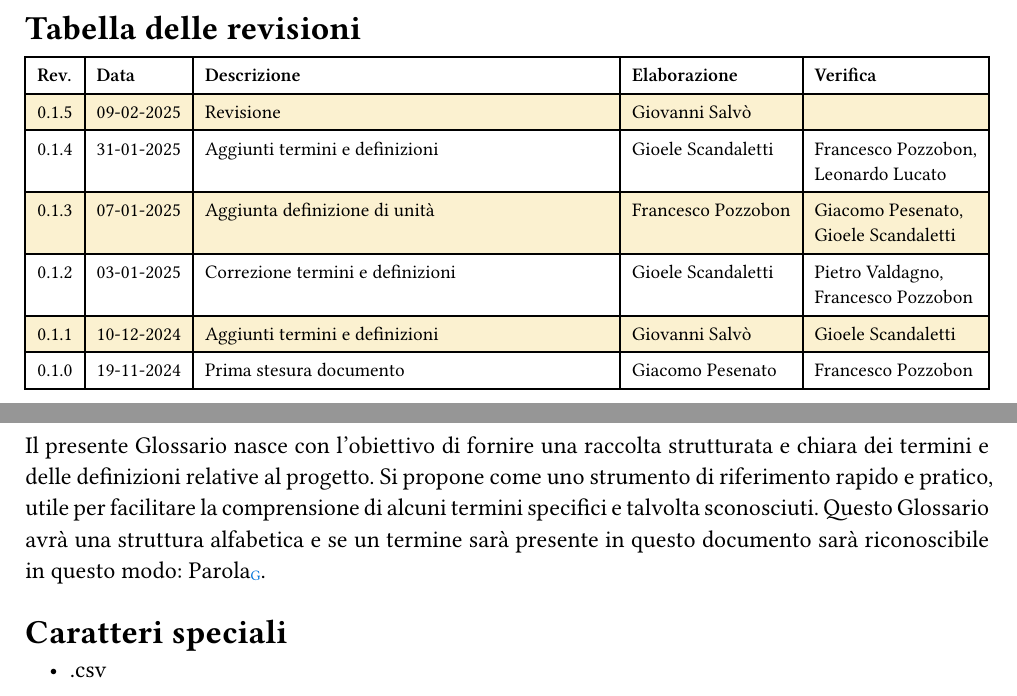
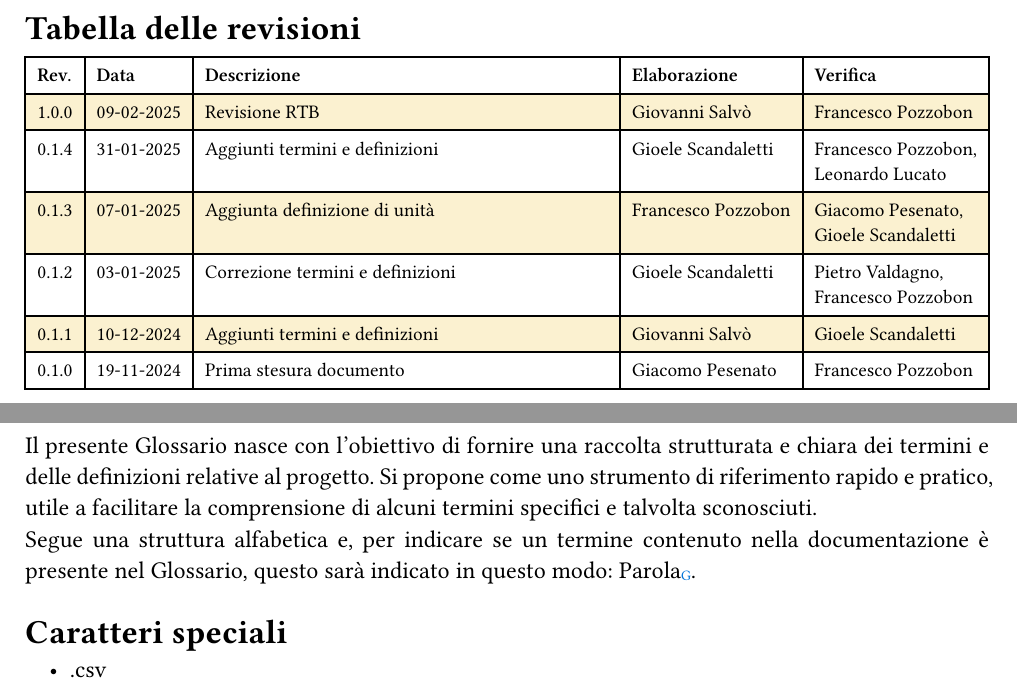
Before and after one commit to Archi7echs-Team/archi7echs-team.github.io, a Typst document (documents/RTB/Interni/Glossario.typ): two parts of pages 2 and 4 of 15, joined at a grey line, cut so that both start at the same text. Compiled offline with Typst 0.15.

Commit message:
verifica

```diff
--- a/documents/RTB/Interni/Glossario.typ
+++ b/documents/RTB/Interni/Glossario.typ
@@ -8,7 +8,7 @@
           outline_depth: 1,
           heading_numbers: none,
           changelog: (
-            "0.1.5","09-02-2025","Revisione", p.salvo, "",
+            "1.0.0","09-02-2025","Revisione RTB", p.salvo, p.pozzobon,
             "0.1.4","31-01-2025","Aggiunti termini e definizioni", p.scandaletti, (p.pozzobon,p.lucato),
             "0.1.3","07-01-2025","Aggiunta definizione di unità", p.pozzobon, (p.pesenato, p.scandaletti),
             "0.1.2", "03-01-2025",  "Correzione termini e definizioni", p.scandaletti, (p.valdagno, p.pozzobon),
@@ -18,7 +18,7 @@
         )
 
         = Introduzione
-        Il presente Glossario nasce con l'obiettivo di fornire una raccolta strutturata e chiara dei termini e delle definizioni relative al progetto. Si propone come uno strumento di riferimento rapido e pratico, utile per facilitare la comprensione di alcuni termini specifici e talvolta sconosciuti. Questo Glossario avrà una struttura alfabetica e se un termine sarà presente in questo documento sarà riconoscibile in questo modo: Parola#sub(text(blue)[G]).
+        Il presente Glossario nasce con l'obiettivo di fornire una raccolta strutturata e chiara dei termini e delle definizioni relative al progetto. Si propone come uno strumento di riferimento rapido e pratico, utile a facilitare la comprensione di alcuni termini specifici e talvolta sconosciuti.  \ Segue una struttura alfabetica e, per indicare se un termine contenuto nella documentazione è presente nel Glossario, questo sarà indicato in questo modo: Parola#sub(text(blue)[G]).
 
         = Caratteri speciali
         - .csv
```
